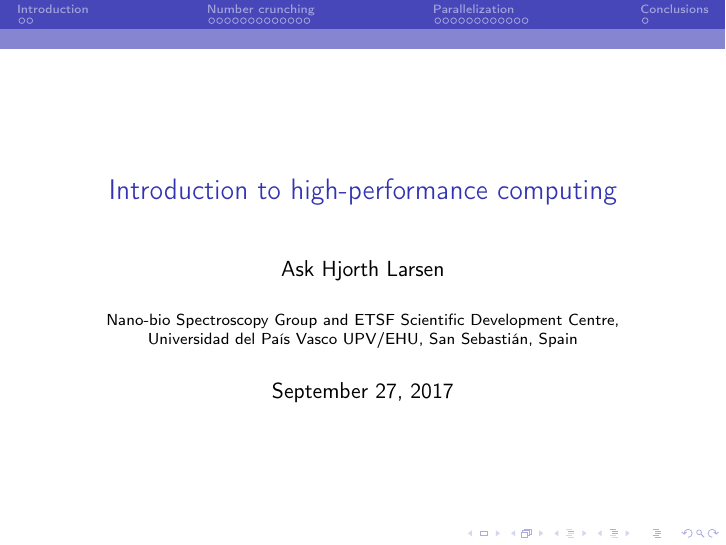
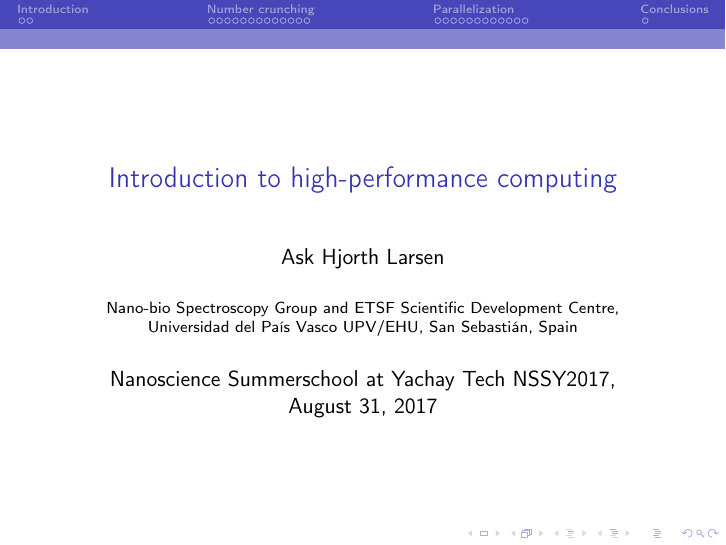
Before and after one commit to CanadianBoson/DFT-Summer-School, LaTeX slides (presentation/main.tex): page 1 of 29. Compiled offline with pdfLaTeX.

Commit message:
date and location on frontpage

```diff
--- a/presentation/main.tex
+++ b/presentation/main.tex
@@ -22,6 +22,8 @@
 \title{Introduction to high-performance computing}
 \institute{Nano-bio Spectroscopy Group and ETSF Scientific Development Centre,\\
 Universidad del País Vasco UPV/EHU, San Sebastián, Spain}
+
+\date{Nanoscience Summerschool at Yachay Tech NSSY2017,\\August 31, 2017}
 
 \begin{document}
 %  hello world
```
